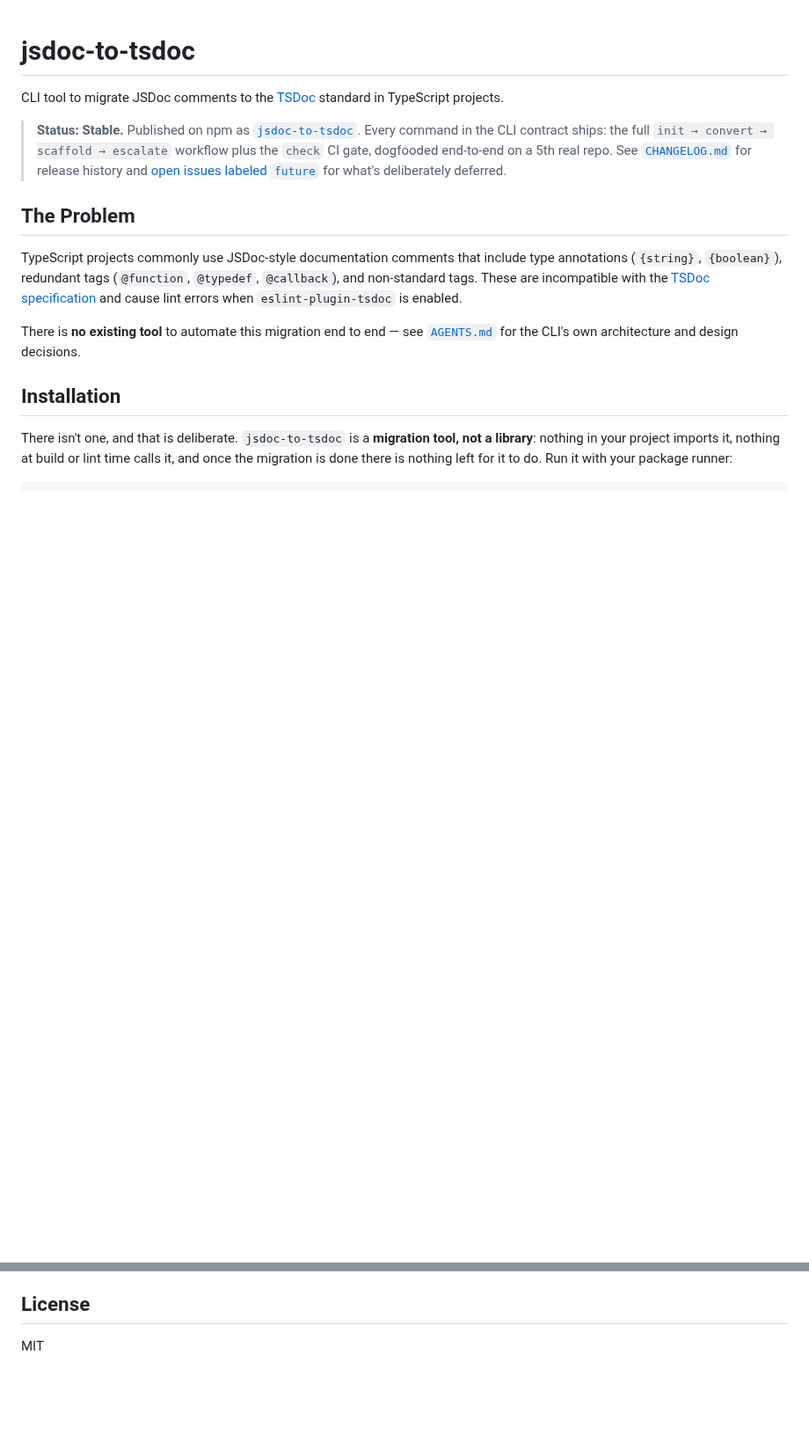
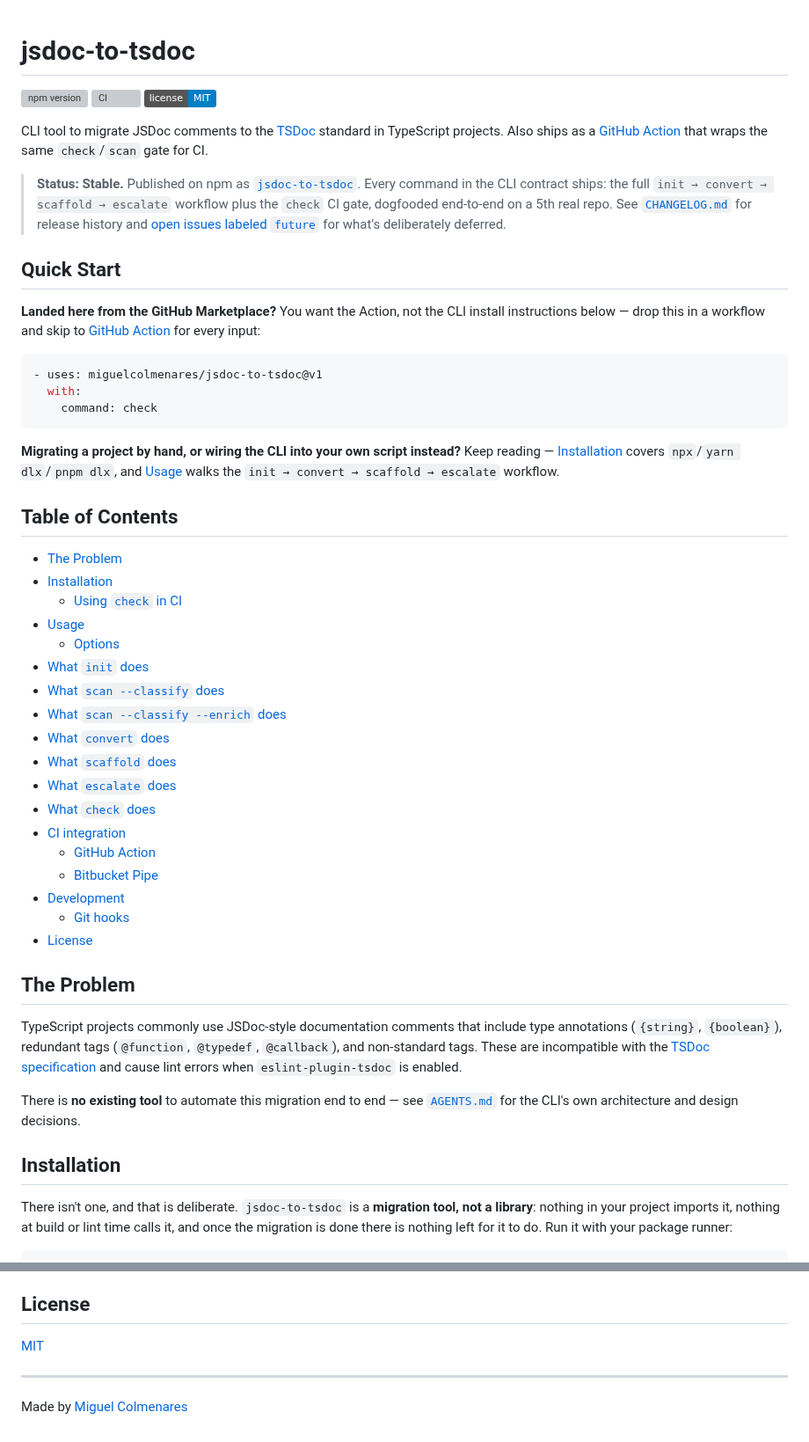
Before and after one commit to miguelcolmenares/jsdoc-to-tsdoc, a Markdown page: README.md, 2 parts joined by grey strips. Shown at 88% size. Drawn GitHub-style; badges without logos; blank space fills up the shorter version; grey boxes are pictures that could not be loaded.

Commit message:
docs: README navigation for npm + Marketplace dual audience (#105)
* docs: add badges, quick-start split, and a table of contents

The same README serves the npm package and the GitHub Marketplace listing.
A Marketplace visitor landed on ~3000 words of CLI installation guidance
before reaching the Action's own usage — Quick Start now branches
immediately, and the Action snippets pin @v1 now that the tag exists.

* docs: link the License section to the LICENSE file

* docs: add an author footer

````diff
--- a/README.md
+++ b/README.md
@@ -1,8 +1,49 @@
 # jsdoc-to-tsdoc
 
-CLI tool to migrate JSDoc comments to the [TSDoc](https://tsdoc.org/) standard in TypeScript projects.
+[![npm version](https://img.shields.io/npm/v/jsdoc-to-tsdoc.svg)](https://www.npmjs.com/package/jsdoc-to-tsdoc)
+[![CI](https://github.com/miguelcolmenares/jsdoc-to-tsdoc/actions/workflows/ci.yml/badge.svg)](https://github.com/miguelcolmenares/jsdoc-to-tsdoc/actions/workflows/ci.yml)
+[![License: MIT](https://img.shields.io/badge/license-MIT-blue.svg)](./LICENSE)
+
+CLI tool to migrate JSDoc comments to the [TSDoc](https://tsdoc.org/) standard in TypeScript projects. Also ships as a [GitHub Action](https://github.com/marketplace/actions/jsdoc-to-tsdoc-check) that wraps the same `check`/`scan` gate for CI.
 
 > **Status: Stable.** Published on npm as [`jsdoc-to-tsdoc`](https://www.npmjs.com/package/jsdoc-to-tsdoc). Every command in the CLI contract ships: the full `init → convert → scaffold → escalate` workflow plus the `check` CI gate, dogfooded end-to-end on a 5th real repo. See [`CHANGELOG.md`](./CHANGELOG.md) for release history and [open issues labeled `future`](https://github.com/miguelcolmenares/jsdoc-to-tsdoc/issues?q=is%3Aissue+is%3Aopen+label%3Afuture) for what's deliberately deferred.
+
+## Quick Start
+
+**Landed here from the GitHub Marketplace?** You want the Action, not the CLI install
+instructions below — drop this in a workflow and skip to [GitHub Action](#github-action)
+for every input:
+
+```yaml
+- uses: miguelcolmenares/jsdoc-to-tsdoc@v1
+  with:
+    command: check
+```
+
+**Migrating a project by hand, or wiring the CLI into your own script instead?** Keep
+reading — [Installation](#installation) covers `npx`/`yarn dlx`/`pnpm dlx`, and
+[Usage](#usage) walks the `init → convert → scaffold → escalate` workflow.
+
+## Table of Contents
+
+- [The Problem](#the-problem)
+- [Installation](#installation)
+  - [Using `check` in CI](#using-check-in-ci)
+- [Usage](#usage)
+  - [Options](#options)
+- [What `init` does](#what-init-does)
+- [What `scan --classify` does](#what-scan---classify-does)
+- [What `scan --classify --enrich` does](#what-scan---classify---enrich-does)
+- [What `convert` does](#what-convert-does)
+- [What `scaffold` does](#what-scaffold-does)
+- [What `escalate` does](#what-escalate-does)
+- [What `check` does](#what-check-does)
+- [CI integration](#ci-integration)
+  - [GitHub Action](#github-action)
+  - [Bitbucket Pipe](#bitbucket-pipe)
+- [Development](#development)
+  - [Git hooks](#git-hooks)
+- [License](#license)
 
 ## The Problem
 
@@ -647,4 +690,8 @@ Prettier formats TypeScript and JSON, never Markdown — see [`.prettierignore`]
 
 ## License
 
-MIT
+[MIT](./LICENSE)
+
+---
+
+Made by [Miguel Colmenares](https://github.com/miguelcolmenares)
````
Also changed, not shown: other parts of README.md (+6 -4 lines).
